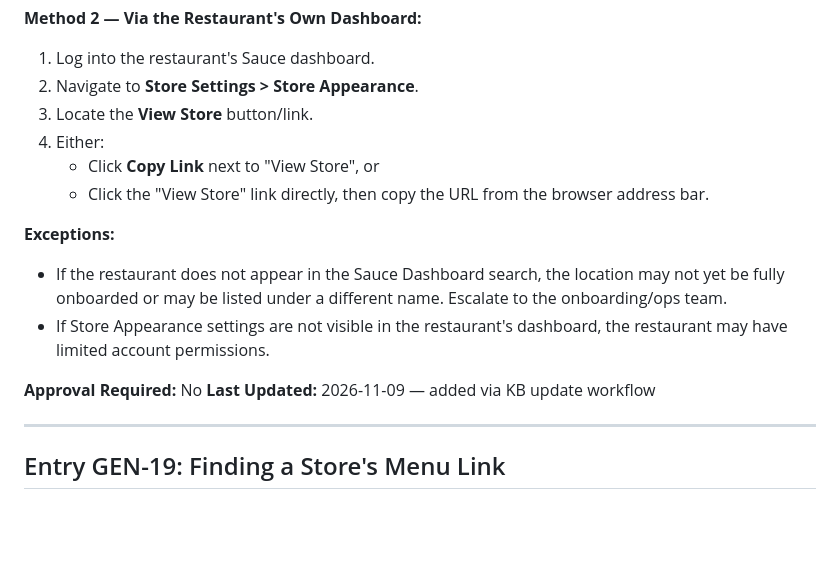
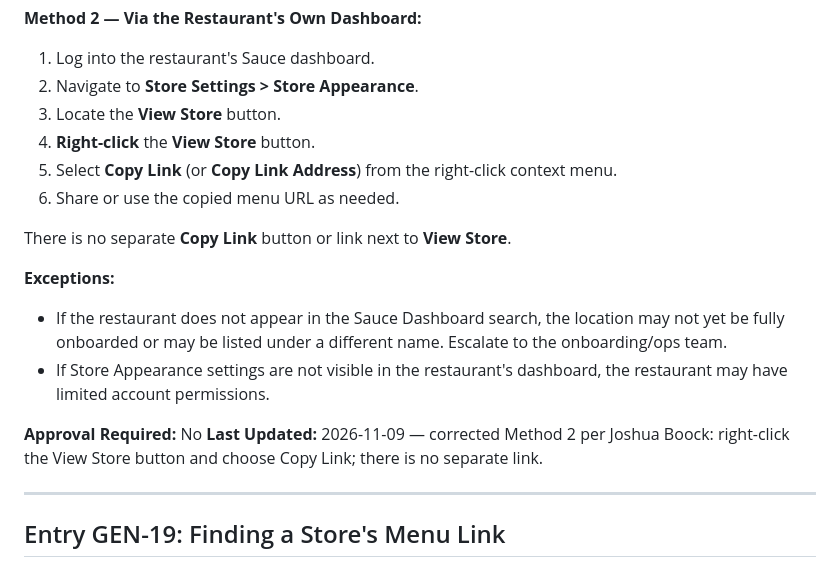
Before and after one commit to jboock-prog/sauce-cs-kb, a Markdown page: kb-general.md, the part around the change. Rendered like a GitHub page; blank space fills up the shorter version.

Commit message:
Fix GEN-18 menu link instructions to right-click View Store

```diff
--- a/kb-general.md
+++ b/kb-general.md
@@ -365,17 +365,19 @@ To view the spam folder: HubSpot Inbox → "More" tab → Spam.
 **Method 2 — Via the Restaurant's Own Dashboard:**
 1. Log into the restaurant's Sauce dashboard.
 2. Navigate to **Store Settings > Store Appearance**.
-3. Locate the **View Store** button/link.
-4. Either:
-   - Click **Copy Link** next to "View Store", or
-   - Click the "View Store" link directly, then copy the URL from the browser address bar.
+3. Locate the **View Store** button.
+4. **Right-click** the **View Store** button.
+5. Select **Copy Link** (or **Copy Link Address**) from the right-click context menu.
+6. Share or use the copied menu URL as needed.
+
+There is no separate **Copy Link** button or link next to **View Store**.
 
 **Exceptions:**
 - If the restaurant does not appear in the Sauce Dashboard search, the location may not yet be fully onboarded or may be listed under a different name. Escalate to the onboarding/ops team.
 - If Store Appearance settings are not visible in the restaurant's dashboard, the restaurant may have limited account permissions.
 
 **Approval Required:** No
-**Last Updated:** 2026-11-09 — added via KB update workflow
+**Last Updated:** 2026-11-09 — corrected Method 2 per Joshua Boock: right-click the View Store button and choose Copy Link; there is no separate link.
 
 
 ---
```
